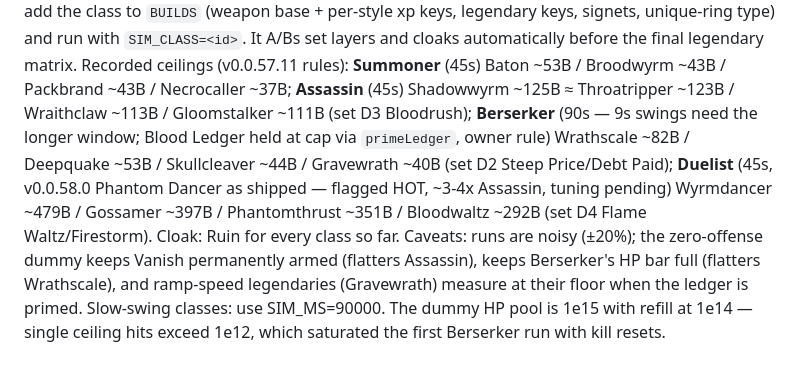
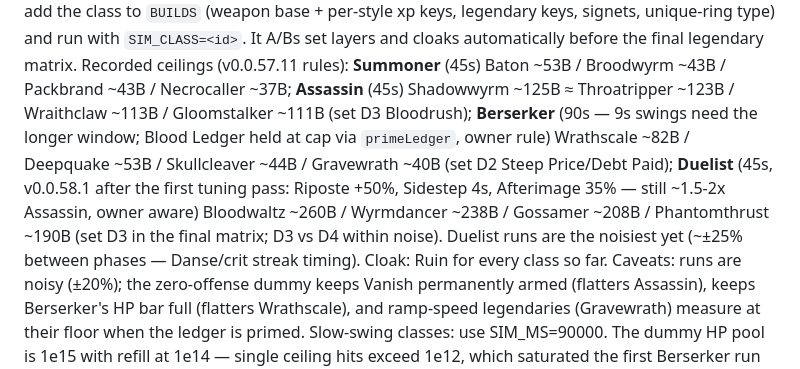
Before and after one commit to Catgenova/fantasyfrontiers, a Markdown page: CLAUDE.md, the part around the change. Drawn GitHub-style.

Commit message:
Docs: Duelist v0.0.58.1 post-tune ceiling recorded (~190-260B, still above band)
Co-Authored-By: Claude Opus 4.8 <noreply@anthropic.com>
Claude-Session: https://claude.ai/code/session_015AXu6pH9XVruzuzAhgYMKX

```diff
--- a/CLAUDE.md
+++ b/CLAUDE.md
@@ -60,10 +60,11 @@ rules): **Summoner** (45s) Baton ~53B / Broodwyrm ~43B / Packbrand ~43B / Necroc
 **Assassin** (45s) Shadowwyrm ~125B ≈ Throatripper ~123B / Wraithclaw ~113B / Gloomstalker
 ~111B (set D3 Bloodrush); **Berserker** (90s — 9s swings need the longer window; Blood
 Ledger held at cap via `primeLedger`, owner rule) Wrathscale ~82B / Deepquake ~53B /
-Skullcleaver ~44B / Gravewrath ~40B (set D2 Steep Price/Debt Paid); **Duelist** (45s,
-v0.0.58.0 Phantom Dancer as shipped — flagged HOT, ~3-4x Assassin, tuning pending)
-Wyrmdancer ~479B / Gossamer ~397B / Phantomthrust ~351B / Bloodwaltz ~292B (set D4
-Flame Waltz/Firestorm). Cloak: Ruin for every class so far. Caveats: runs are noisy (±20%); the zero-offense dummy keeps Vanish permanently
+Skullcleaver ~44B / Gravewrath ~40B (set D2 Steep Price/Debt Paid); **Duelist** (45s, v0.0.58.1
+after the first tuning pass: Riposte +50%, Sidestep 4s, Afterimage 35% — still ~1.5-2x
+Assassin, owner aware) Bloodwaltz ~260B / Wyrmdancer ~238B / Gossamer ~208B /
+Phantomthrust ~190B (set D3 in the final matrix; D3 vs D4 within noise). Duelist runs
+are the noisiest yet (~±25% between phases — Danse/crit streak timing). Cloak: Ruin for every class so far. Caveats: runs are noisy (±20%); the zero-offense dummy keeps Vanish permanently
 armed (flatters Assassin), keeps Berserker's HP bar full (flatters Wrathscale), and
 ramp-speed legendaries (Gravewrath) measure at their floor when the ledger is primed.
 Slow-swing classes: use SIM_MS=90000. The dummy HP pool is 1e15 with refill at 1e14 —
```
